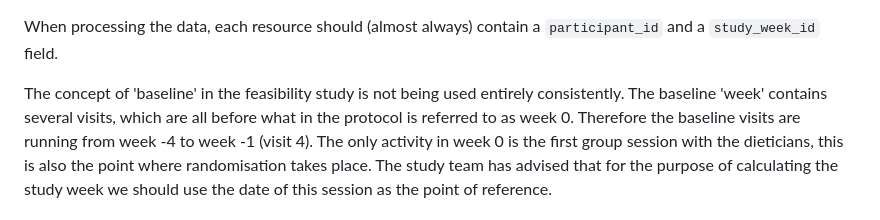
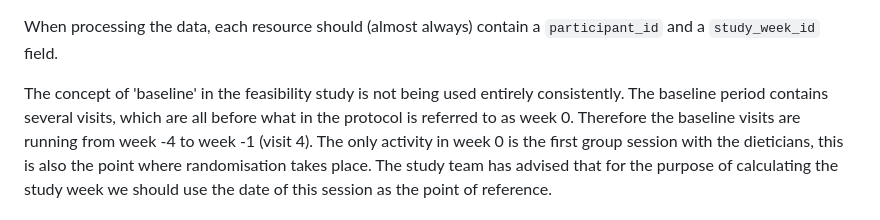
Before and after one commit to onlimit-study/feasibility-data, a Markdown page: CONTRIBUTING.md, the part around the change. Drawn GitHub-style.

Commit message:
docs: update from week to period
Co-authored-by: martonvago <57952344+martonvago@users.noreply.github.com>

```diff
--- a/CONTRIBUTING.md
+++ b/CONTRIBUTING.md
@@ -215,7 +215,7 @@ When processing the data, each resource should (almost always) contain a
 `participant_id` and a `study_week_id` field.
 
 The concept of 'baseline' in the feasibility study is not being used entirely
-consistently. The baseline 'week' contains several visits, which are all before
+consistently. The baseline period contains several visits, which are all before
 what in the protocol is referred to as week 0. Therefore the baseline visits are
 running from week -4 to week -1 (visit 4). The only activity in week 0 is the
 first group session with the dieticians, this is also the point where
```
